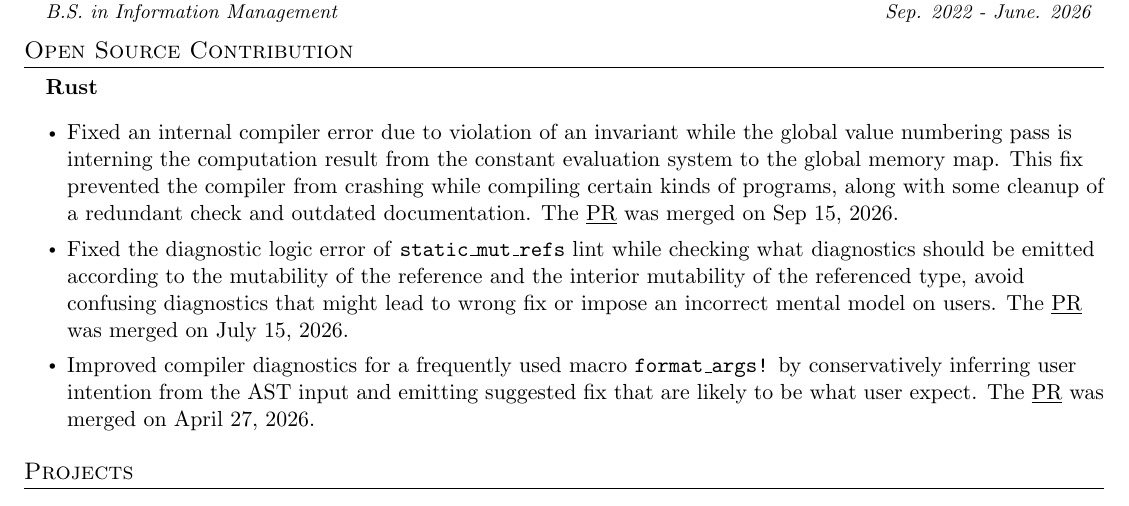
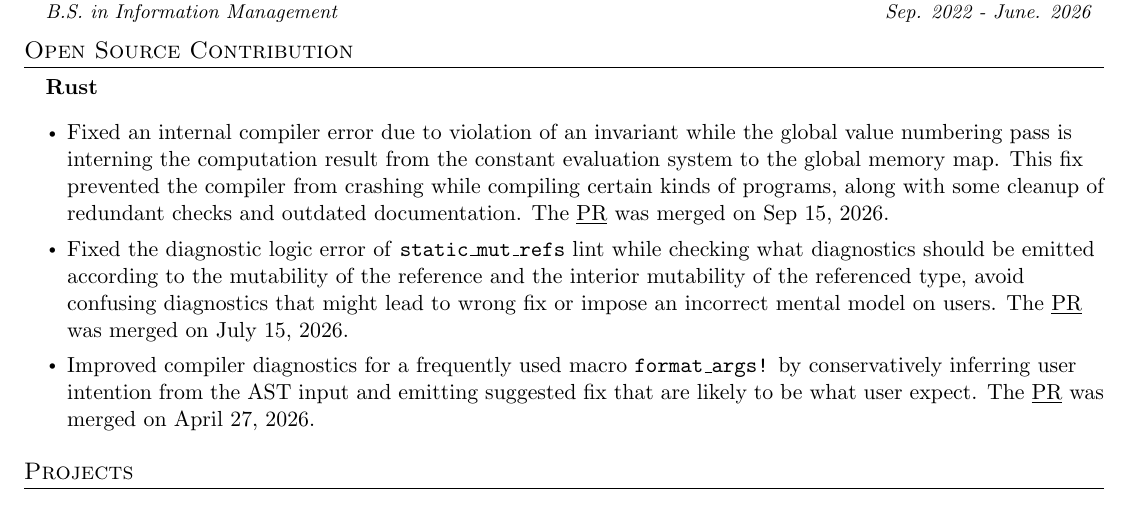
Before and after one commit to cclfmht/resume, a LaTeX CV (master/resume.tex): part of the page, cut so that both start at the same text. Compiled offline with pdfLaTeX.

Commit message:
Fix typo

```diff
--- a/master/resume.tex
+++ b/master/resume.tex
@@ -165,7 +165,7 @@
 		      \item
 		            Fixed an internal compiler error due to violation of an invariant while the global value numbering pass is interning
 		            the computation result from the constant evaluation system to the global memory map.
-		            This fix prevented the compiler from crashing while compiling certain kinds of programs, along with some cleanup of a redundant check and outdated documentation.
+		            This fix prevented the compiler from crashing while compiling certain kinds of programs, along with some cleanup of redundant checks and outdated documentation.
 		            The \href{https://github.com/rust-lang/rust/pull/162463}{\underline{PR}} was merged on Sep 15, 2026.
 		      \item
 		            Fixed the diagnostic logic error of \texttt{static\_mut\_refs} lint while checking what diagnostics should
```
